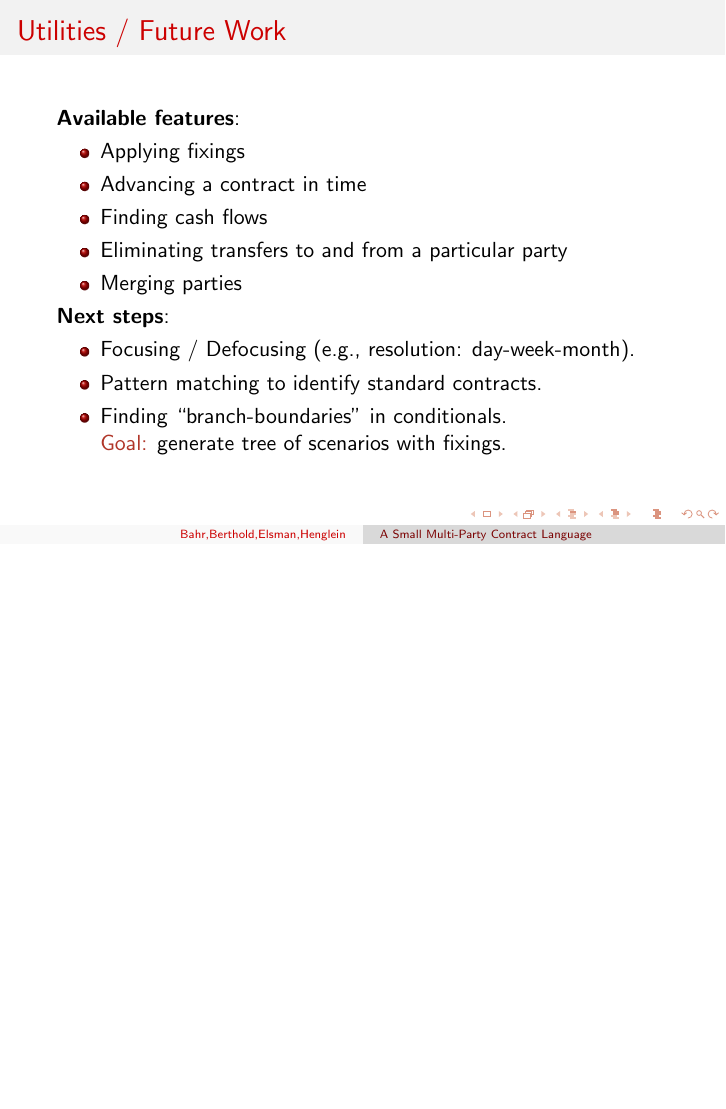
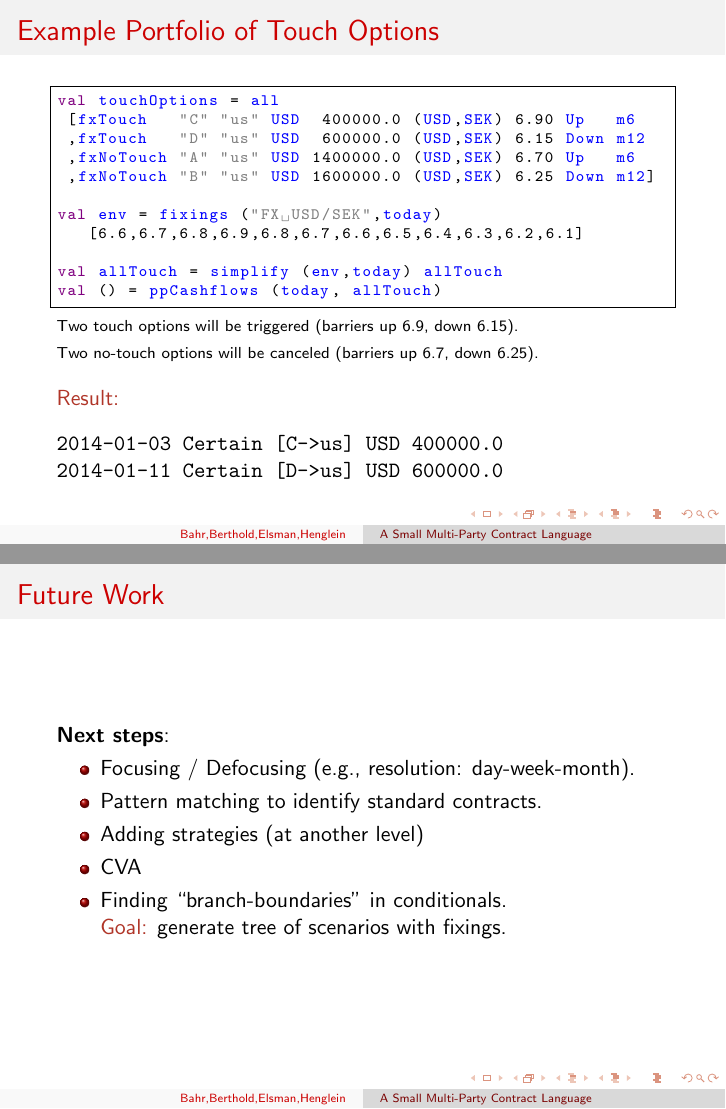
Before and after one commit to HIPERFIT/contracts, LaTeX slides (doc/ContractSemantics.tex): page 12 of 17 before the commit and pages 14 and 15 of 20 after it, the two joined at a grey line, the shorter picture padded with empty space. Compiled offline with pdfLaTeX.

Commit message:
final fixes

```diff
--- a/doc/ContractSemantics.tex
+++ b/doc/ContractSemantics.tex
@@ -43,6 +43,9 @@
 }
 \lstnewenvironment{mlcode}
    {\lstset{basicstyle=\scriptsize,style=smlstyle,frame=tlrb}}
+   {}
+\lstnewenvironment{mlcodesmall}
+   {\lstset{basicstyle=\tiny,style=smlstyle,frame=tlrb}}
    {}
 \lstset{style=smlstyle,keepspaces=true,breaklines=false}\newcommand{\cd}[1]{\lstinline$#1$}
 
@@ -356,4 +359,3 @@ guarantees causality (see appendix).
 \end{frame}
 
 \begin{frame}
-\frametitle{Utilities / Future Work}
@@ -366,11 +381,49 @@ guarantees causality (see appendix).
   \item Eliminating transfers to and from a particular party
   \item Merging parties
 \end{itemize}
+\end{frame}
+
+
+\begin{frame}[fragile,t]
+\frametitle{Example Portfolio of Touch Options}
+
+\begin{mlcodesmall}
+val touchOptions = all
+ [fxTouch   "C" "us" USD  400000.0 (USD,SEK) 6.90 Up   m6
+ ,fxTouch   "D" "us" USD  600000.0 (USD,SEK) 6.15 Down m12
+ ,fxNoTouch "A" "us" USD 1400000.0 (USD,SEK) 6.70 Up   m6
+ ,fxNoTouch "B" "us" USD 1600000.0 (USD,SEK) 6.25 Down m12]
+
+val env = fixings ("FX USD/SEK",today)
+   [6.6,6.7,6.8,6.9,6.8,6.7,6.6,6.5,6.4,6.3,6.2,6.1]
+
+val allTouch = simplify (env,today) allTouch
+val () = ppCashflows (today, allTouch)
+\end{mlcodesmall}
+
+{\scriptsize
+Two touch options will be triggered (barriers up 6.9, down 6.15).
+
+Two no-touch options will be canceled (barriers up 6.7, down 6.25).
+}
+\vfill
+\emph{Result:}
+\begin{verbatim}
+2014-01-03 Certain [C->us] USD 400000.0
+2014-01-11 Certain [D->us] USD 600000.0
+\end{verbatim}
+
+\end{frame}
+
+\begin{frame}
+\frametitle{Future Work}
 
 \textbf{Next steps}:
 \begin{itemize}
   \item Focusing / Defocusing  (e.g., resolution: day-week-month).
   \item Pattern matching to identify standard contracts.
+  \item Adding strategies (at another level)
+  \item CVA
   \item Finding ``branch-boundaries'' in conditionals.
 
       \emph{Goal:} generate tree of scenarios with fixings.
```
Also changed, not shown: doc/ContractSemantics.tex (21 more changed lines).
